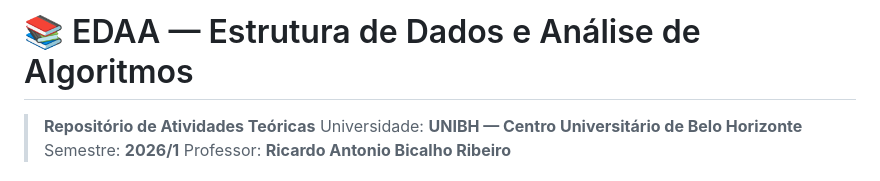
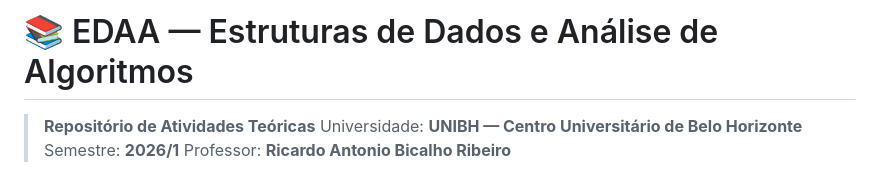
Before and after one commit to sergiopavanelli/EDAA_teorica, a Markdown page: README.md, the part around the change. Drawn GitHub-style.

Commit message:
readme.md - update

```diff
--- a/README.md
+++ b/README.md
@@ -1,4 +1,4 @@
-# 📚 EDAA — Estrutura de Dados e Análise de Algoritmos
+# 📚 EDAA — Estruturas de Dados e Análise de Algoritmos
 
 > **Repositório de Atividades Teóricas**
 > Universidade: **UNIBH — Centro Universitário de Belo Horizonte**
```
